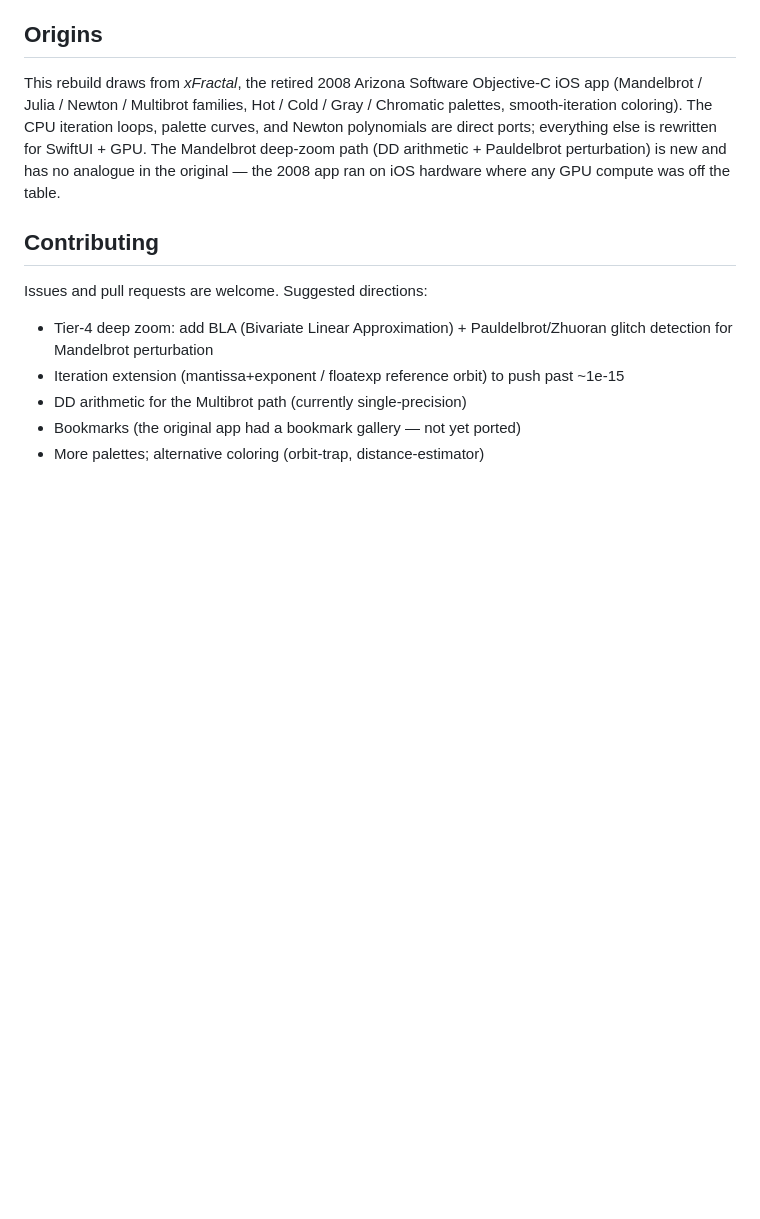
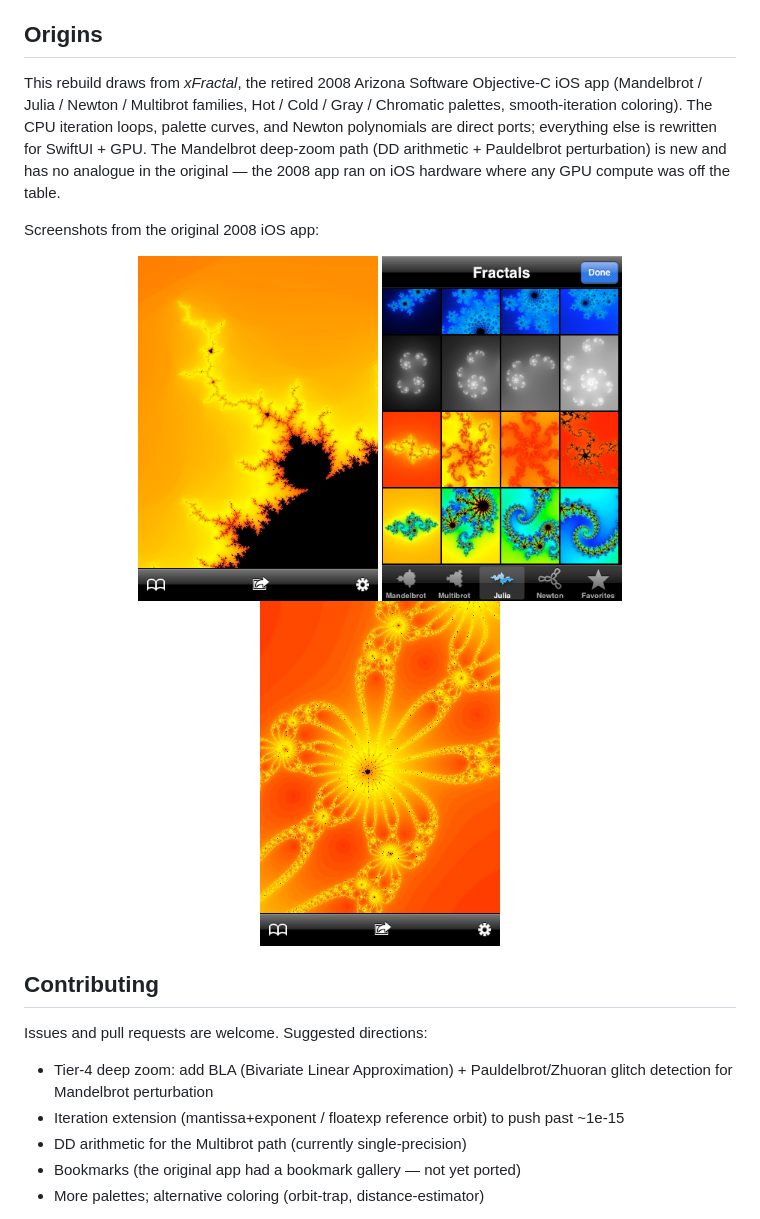
Before and after one commit to jean-bovet/xFractal, a Markdown page: README.md, the part around the change. Drawn GitHub-style; pictures changed too: screenshots/julia-gallery-ios-2008.png (added), screenshots/mandelbrot-ios-2008.png (added), screenshots/newton-ios-2008.png (added); blank space fills up the shorter version.

Commit message:
Add screenshots from the original 2008 iOS app to README
Co-Authored-By: Claude Opus 4.7 (1M context) <noreply@anthropic.com>

```diff
--- a/README.md
+++ b/README.md
@@ -113,6 +113,14 @@ The release script is shared in spirit with [AudioXplorer](https://github.com/je
 
 This rebuild draws from *xFractal*, the retired 2008 Arizona Software Objective-C iOS app (Mandelbrot / Julia / Newton / Multibrot families, Hot / Cold / Gray / Chromatic palettes, smooth-iteration coloring). The CPU iteration loops, palette curves, and Newton polynomials are direct ports; everything else is rewritten for SwiftUI + GPU. The Mandelbrot deep-zoom path (DD arithmetic + Pauldelbrot perturbation) is new and has no analogue in the original — the 2008 app ran on iOS hardware where any GPU compute was off the table.
 
+Screenshots from the original 2008 iOS app:
+
+<p align="center">
+  <img src="screenshots/mandelbrot-ios-2008.png" width="240" alt="Mandelbrot zoom on iOS">
+  <img src="screenshots/julia-gallery-ios-2008.png" width="240" alt="Julia preset gallery on iOS">
+  <img src="screenshots/newton-ios-2008.png" width="240" alt="Newton fractal on iOS">
+</p>
+
 ## Contributing
 
 Issues and pull requests are welcome. Suggested directions:
```
